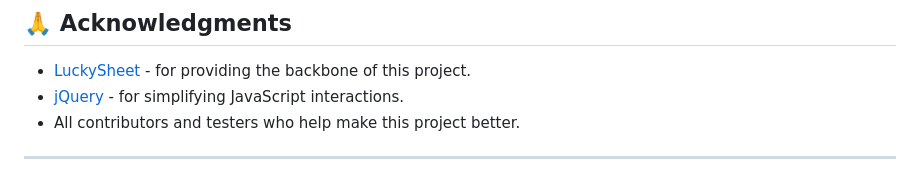
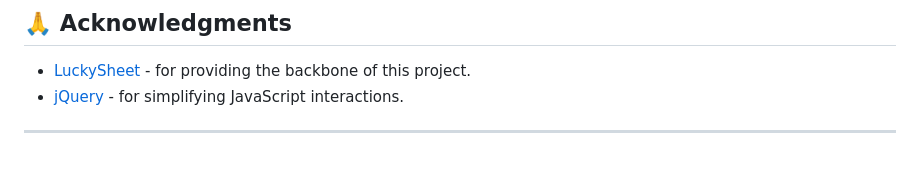
Before and after one commit to SafwanGanz/TrailSheet, a Markdown page: README.md, the part around the change. Drawn GitHub-style.

```diff
--- a/README.md
+++ b/README.md
@@ -131,6 +131,4 @@ Contributions are what make the open-source community such an amazing place to l
 
 - [LuckySheet](https://github.com/mengshukeji/Luckysheet) - for providing the backbone of this project.
 - [jQuery](https://jquery.com/) - for simplifying JavaScript interactions.
-- All contributors and testers who help make this project better.
-
 ---
```
